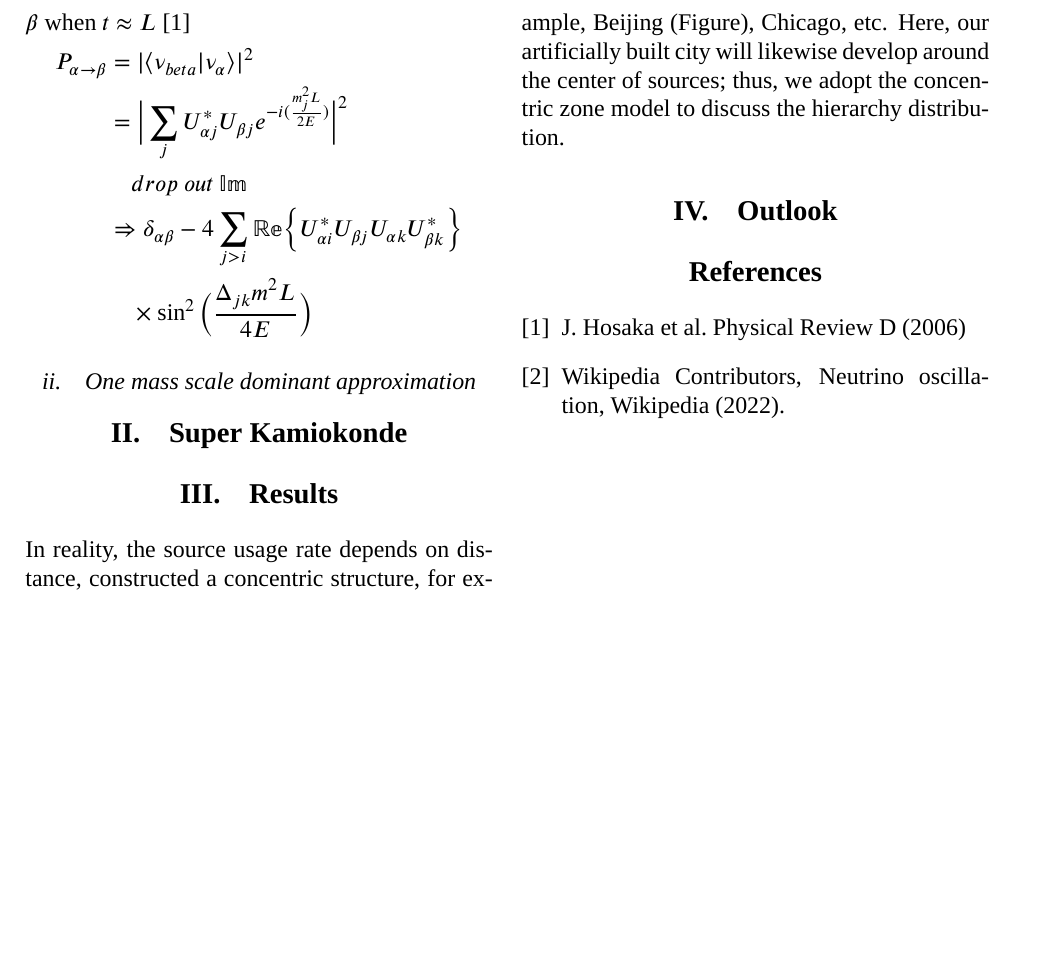
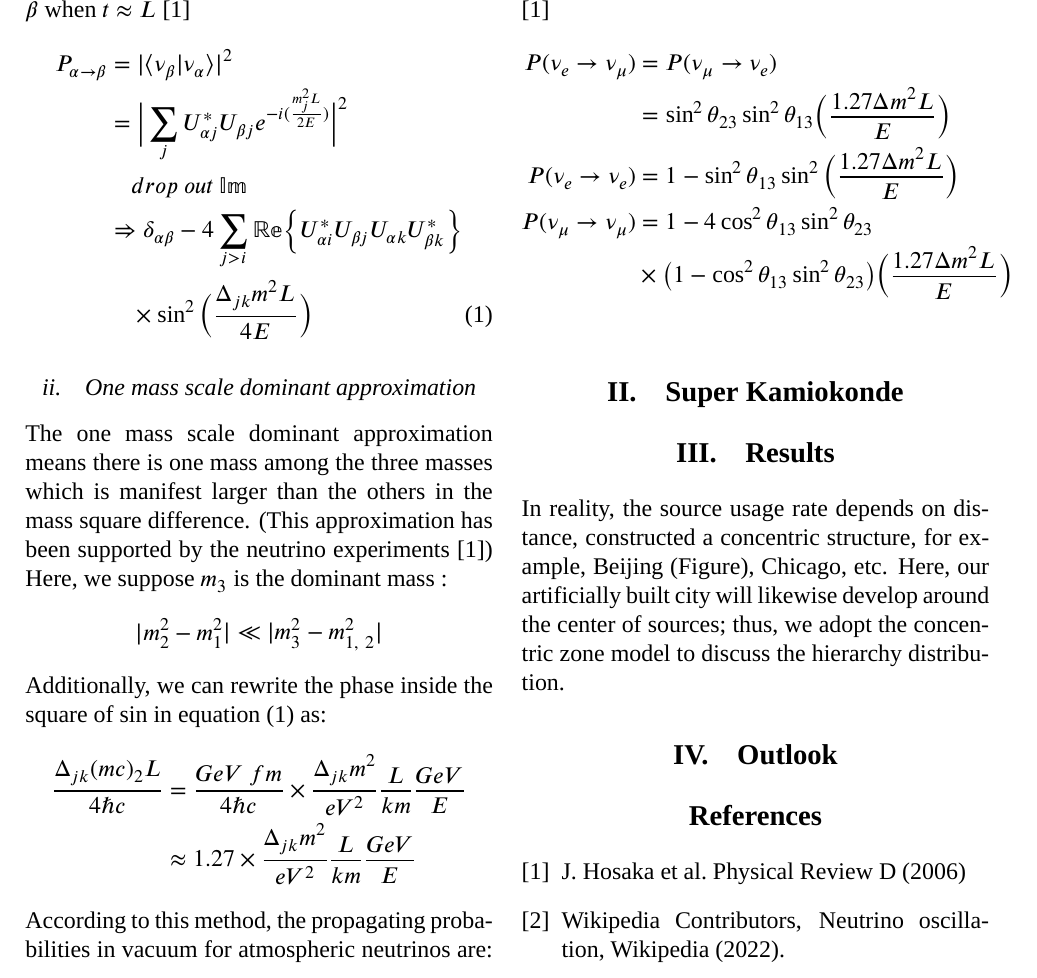
Before and after one commit to yygarypeng/collider-physics-final, a LaTeX document (TeX/main.tex): part of page 2 of 2, cut so that both start at the same text, the shorter picture padded with empty space. Compiled offline with XeLaTeX; a missing font is replaced by an installed copy or a similar font.

Commit message:
add the prob eqs in sec 1.

```diff
--- a/TeX/main.tex
+++ b/TeX/main.tex
@@ -140,15 +140,32 @@
 
         In the wake of knowing the propagation of the mass eigenstate, we want to know the ``interference'' between the flavor eigenstate. Therefore, suppose the initial lepton with the flavor eigenstate $\alpha$ and what is the probability if we observe $\beta$ when $t \approx L$ \cite{SKexp}
         \begin{align*}
-            P_{\alpha \rightarrow \beta}&= |\langle\nu_{beta}|\nu_{\alpha}\rangle|^{2}\\
+            P_{\alpha \rightarrow \beta}&= |\langle\nu_{\beta}|\nu_{\alpha}\rangle|^{2}\\
                                         &= \Big| \sum_{j}U_{\alpha j}^{*}U_{\beta j}e^{-i(\frac{m_{j}^{2}L}{2E})} \Big|^2\\
                                         & \quad drop\ out\ \mathbb{Im}\\
                                         &\Rightarrow \delta_{\alpha \beta} - 4\sum_{j > i} \mathbb{Re} \Bigl\{ U_{\alpha i}^{*}U_  {\beta j}U_{\alpha k}U_{\beta k}^{*} \Bigr\}\\
                                         &\quad \times \sin^{2} \Big( \frac{\Delta_{jk}m^2L}{4E} \Big)
+                                        \tag{1}\label{prob_raw}
         \end{align*}
 
-    \subsection{One mass scale dominant approximation}
-
+        \subsection{One mass scale dominant approximation}
+        The one mass scale dominant approximation means there is one mass among the three masses which is manifest larger than the others in the mass square difference. (This approximation has been supported by the neutrino experiments \cite{SKexp}) Here, we suppose $m_3$ is the dominant mass :
+        \[
+            |m_{2}^{2} - m_{1}^{2}| \ll |m_{3}^{2} - m_{1,\ 2}^{2}|
+        \]
+        Additionally, we can rewrite the phase inside the square of $\sin$ in equation (\ref{prob_raw}) as:
+        \begin{align*}
+            \frac{\Delta_{jk}(mc)_{2}L}{4 \hbar c} &= \frac{GeV\ fm}{4 \hbar c} \times \frac{\Delta_{jk} m^2}{eV^2} \frac{L}{km} \frac{GeV}{E}\\
+            &\approx 1.27 \times \frac{\Delta_{jk} m^2}{eV^2} \frac{L}{km} \frac{GeV}{E}
+        \end{align*}
+        According to this method, the propagating probabilities in vacuum for atmospheric neutrinos are: \cite{SKexp}
+        \begin{align*}
+            P(\nu_{e} \rightarrow \nu_{\mu})    &= P(\nu_{\mu}\rightarrow \nu_{e})&\\
+                                                &= \sin^{2}\theta_{23} \sin^{2}\theta_{13} \Big( \frac{1.27 \Delta m^{2} L}{E} \Big)&\\
+            P(\nu_{e} \rightarrow \nu_{e})      &= 1 - \sin^{2}\theta_{13}\sin^{2} \Big( \frac{1.27\Delta m^{2} L}{E} \Big)\\
+            P(\nu_{\mu} \rightarrow \nu_{\mu})  &= 1 - 4 \cos^{2}\theta_{13}\sin^{2}\theta_{23}\\
+                                                &\times \big( 1 - \cos^{2}\theta_{13}\sin^{2} \theta_{23} \big) \Big( \frac{1.27\Delta m^{2} L}{E} \Big)\\
+        \end{align*}
 
 
 \section{Super Kamiokonde}
```
Also changed, not shown: TeX/main.pdf, TeX/main.tex (2 more changed lines).
